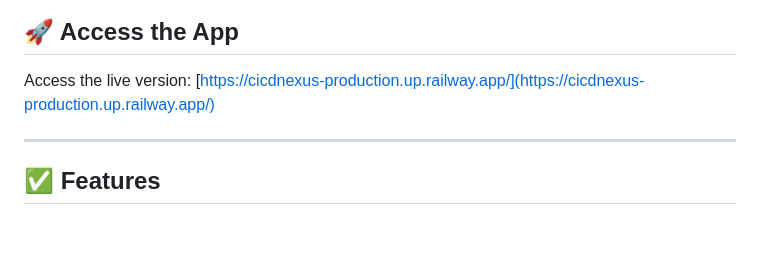
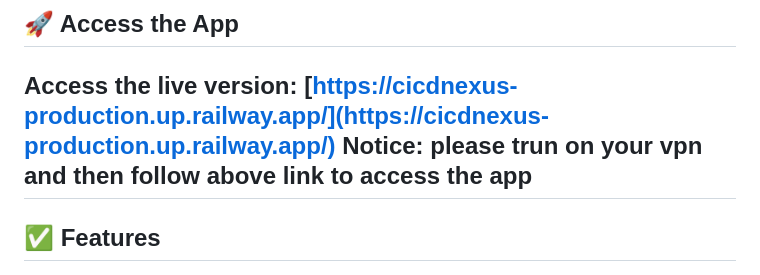
Before and after one commit to FatemehHabibimoghaddam/CI_CD_Nexus, a Markdown page: README.md, the part around the change. Rendered like a GitHub page; blank space fills up the shorter version.

```diff
--- a/README.md
+++ b/README.md
@@ -5,7 +5,7 @@ The **Heart Disease Prediction Web Application** helps users predict their risk
 
 ## 🚀 Access the App
  Access the live version: [https://cicdnexus-production.up.railway.app/](https://cicdnexus-production.up.railway.app/)
-
+Notice: please trun on your vpn and then follow above link to access the app
 ---
 
 ## ✅ Features
```
